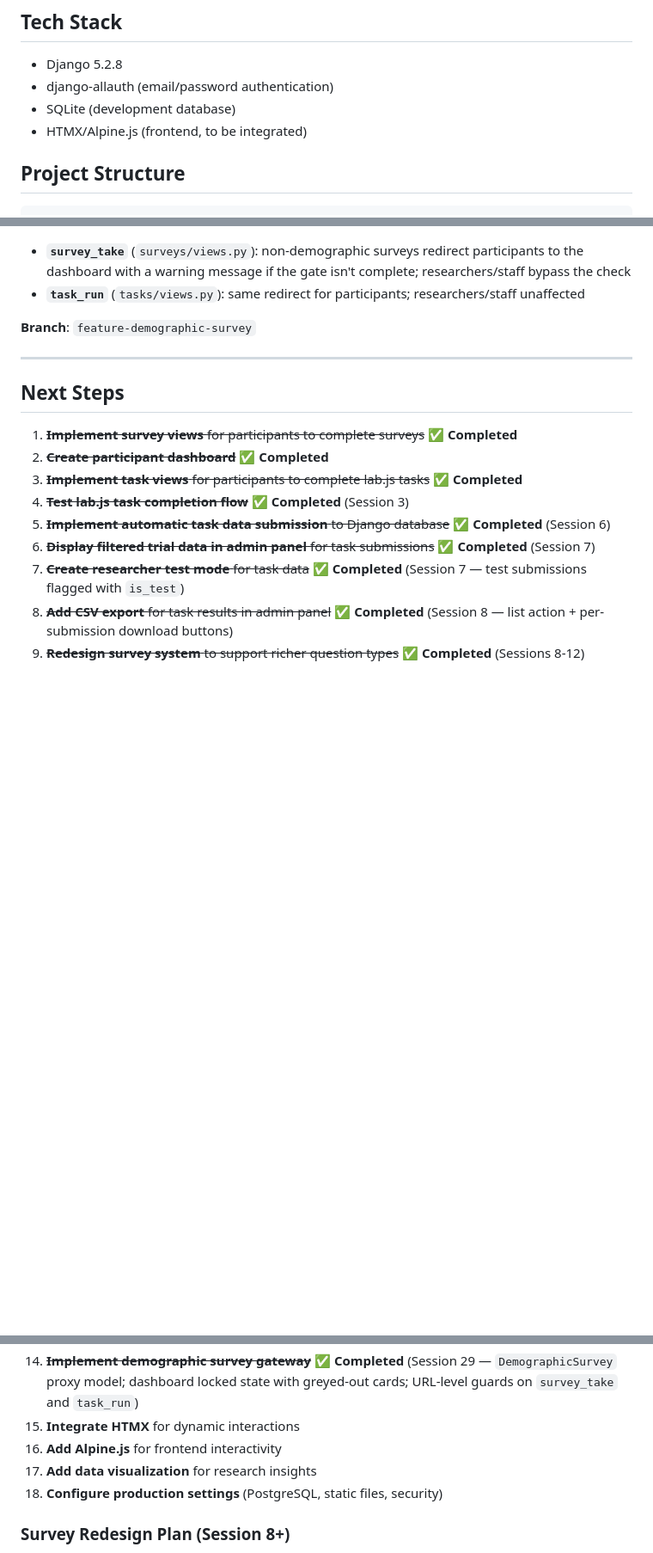
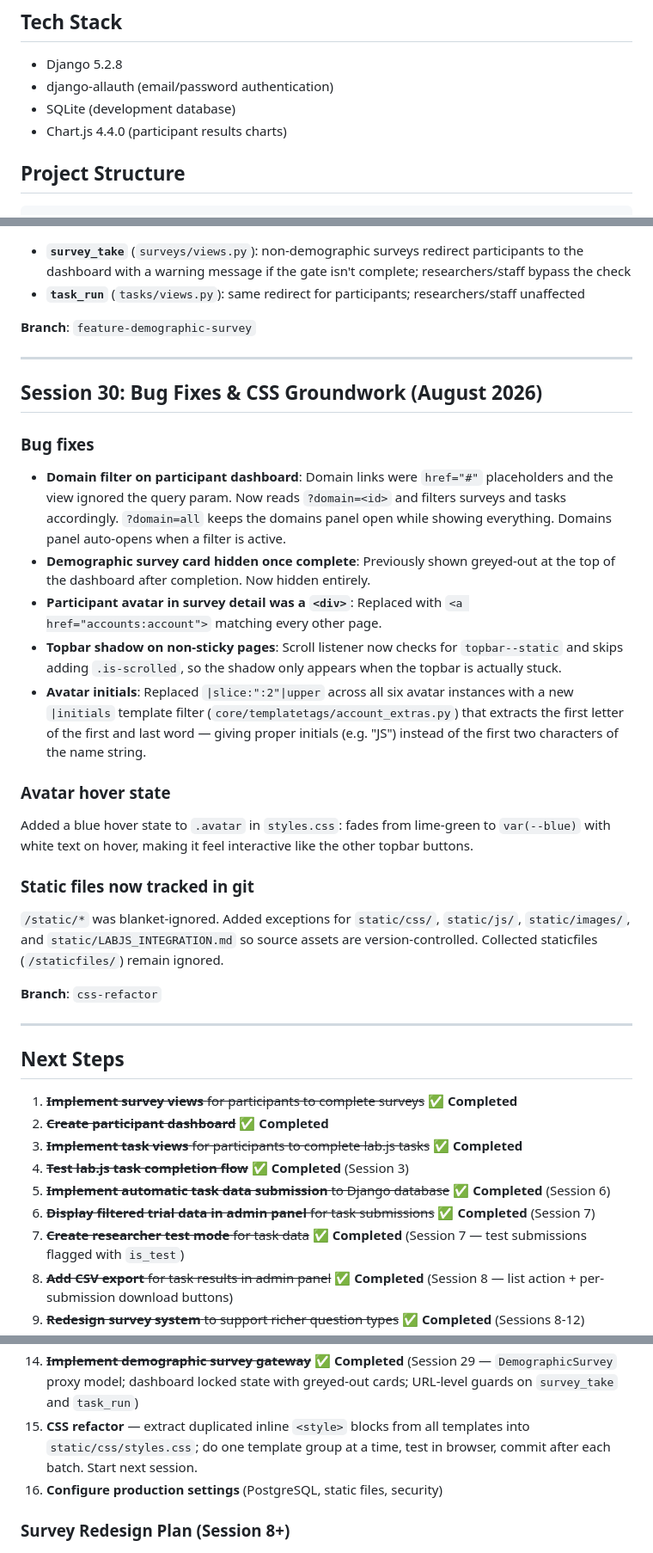
Before and after one commit to JamesSwatton/aphantasia-platform, a Markdown page: README.md, 3 parts joined by grey strips. Shown at 86% size. Drawn GitHub-style; blank space fills up the shorter version.

Commit message:
Update README for session 30
Documents bug fixes, avatar improvements, and static file tracking.
Removes HTMX/Alpine.js and researcher data visualisation from Next Steps.
Adds CSS refactor as the next priority item.

Co-Authored-By: Claude Sonnet 4.6 <noreply@anthropic.com>

```diff
--- a/README.md
+++ b/README.md
@@ -7,7 +7,7 @@ A Django-based research platform for collecting participant data through surveys
 - Django 5.2.8
 - django-allauth (email/password authentication)
 - SQLite (development database)
-- HTMX/Alpine.js (frontend, to be integrated)
+- Chart.js 4.4.0 (participant results charts)
 
 ## Project Structure
 
@@ -1023,6 +1023,25 @@ Added a gating mechanism so participants must complete a designated demographic
 
 ---
 
+## Session 30: Bug Fixes & CSS Groundwork (August 2026)
+
+### Bug fixes
+- **Domain filter on participant dashboard**: Domain links were `href="#"` placeholders and the view ignored the query param. Now reads `?domain=<id>` and filters surveys and tasks accordingly. `?domain=all` keeps the domains panel open while showing everything. Domains panel auto-opens when a filter is active.
+- **Demographic survey card hidden once complete**: Previously shown greyed-out at the top of the dashboard after completion. Now hidden entirely.
+- **Participant avatar in survey detail was a `<div>`**: Replaced with `<a href="accounts:account">` matching every other page.
+- **Topbar shadow on non-sticky pages**: Scroll listener now checks for `topbar--static` and skips adding `.is-scrolled`, so the shadow only appears when the topbar is actually stuck.
+- **Avatar initials**: Replaced `|slice:":2"|upper` across all six avatar instances with a new `|initials` template filter (`core/templatetags/account_extras.py`) that extracts the first letter of the first and last word — giving proper initials (e.g. "JS") instead of the first two characters of the name string.
+
+### Avatar hover state
+Added a blue hover state to `.avatar` in `styles.css`: fades from lime-green to `var(--blue)` with white text on hover, making it feel interactive like the other topbar buttons.
+
+### Static files now tracked in git
+`/static/*` was blanket-ignored. Added exceptions for `static/css/`, `static/js/`, `static/images/`, and `static/LABJS_INTEGRATION.md` so source assets are version-controlled. Collected staticfiles (`/staticfiles/`) remain ignored.
+
+**Branch**: `css-refactor`
+
+---
+
 ## Next Steps
 
 1. ~~**Implement survey views** for participants to complete surveys~~ ✅ **Completed**
@@ -1039,10 +1058,8 @@ Added a gating mechanism so participants must complete a designated demographic
 12. ~~**Add exit survey and withdrawal info to account page**~~ ✅ **Completed** (Session 28 — `WithdrawalText` model with markdown rendering; `ExitSurvey` proxy model; full withdrawal flow: account page → exit survey page → account deletion → goodbye page)
 13. **Customise allauth confirmation email** — override `templates/account/email/email_confirmation_subject.txt` and `email_confirmation_message.txt` with branded plain-text templates; decide on verification mode (`"optional"` vs `"none"`), tone, and whether to name Dr Digard / the Eye's Mind Research Group
 14. ~~**Implement demographic survey gateway**~~ ✅ **Completed** (Session 29 — `DemographicSurvey` proxy model; dashboard locked state with greyed-out cards; URL-level guards on `survey_take` and `task_run`)
-15. **Integrate HTMX** for dynamic interactions
-16. **Add Alpine.js** for frontend interactivity
-17. **Add data visualization** for research insights
-18. **Configure production settings** (PostgreSQL, static files, security)
+15. **CSS refactor** — extract duplicated inline `<style>` blocks from all templates into `static/css/styles.css`; do one template group at a time, test in browser, commit after each batch. Start next session.
+16. **Configure production settings** (PostgreSQL, static files, security)
 
 ### Survey Redesign Plan (Session 8+)
 
```
